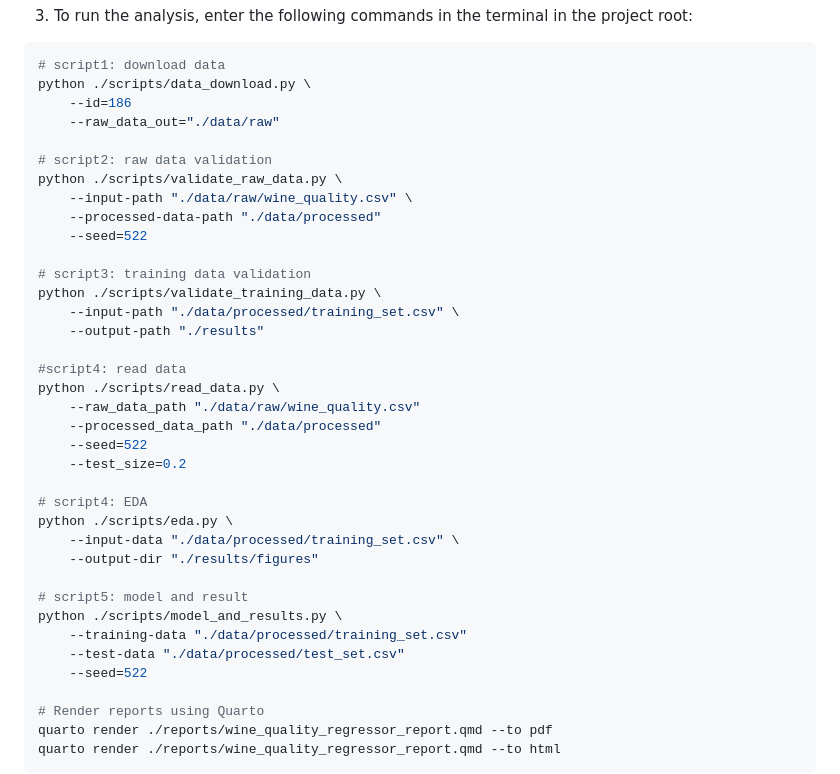
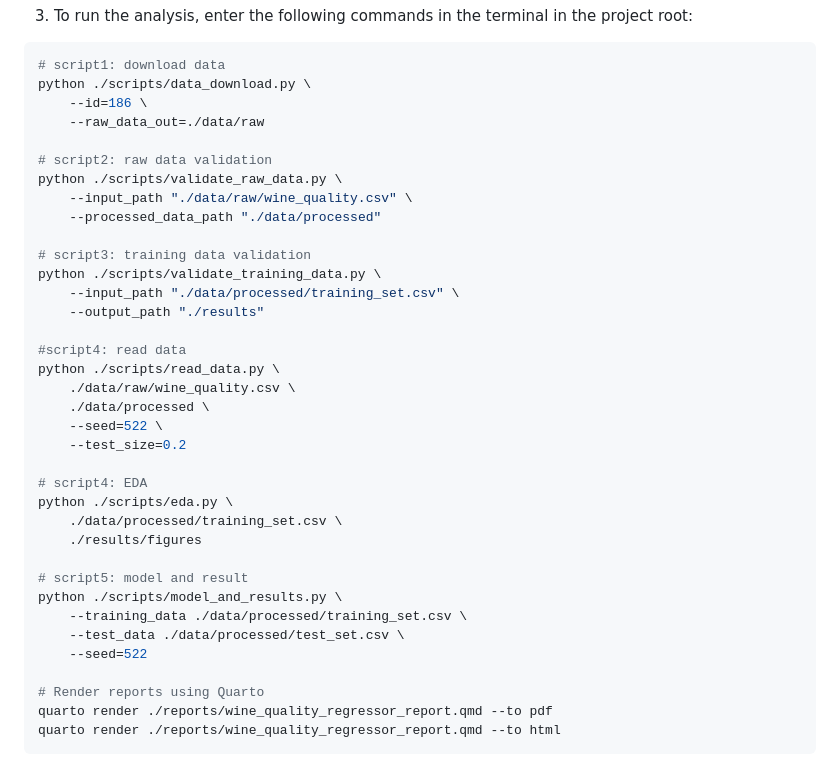
Before and after one commit to UBC-MDS/group-2, a Markdown page: README.md, the part around the change. Drawn GitHub-style.

Commit message:
Fix errors in bash commands to run scripts

````diff
--- a/README.md
+++ b/README.md
@@ -50,36 +50,35 @@ The final report can be found here: *PUT LINK HERE*
 ```bash
 # script1: download data
 python ./scripts/data_download.py \
-    --id=186
-    --raw_data_out="./data/raw"
+    --id=186 \
+    --raw_data_out=./data/raw
 
 # script2: raw data validation
 python ./scripts/validate_raw_data.py \
-    --input-path "./data/raw/wine_quality.csv" \
-    --processed-data-path "./data/processed"
-    --seed=522
+    --input_path "./data/raw/wine_quality.csv" \
+    --processed_data_path "./data/processed"
 
 # script3: training data validation
 python ./scripts/validate_training_data.py \
-    --input-path "./data/processed/training_set.csv" \
-    --output-path "./results"
+    --input_path "./data/processed/training_set.csv" \
+    --output_path "./results"
 
 #script4: read data
 python ./scripts/read_data.py \
-    --raw_data_path "./data/raw/wine_quality.csv"
-    --processed_data_path "./data/processed"
-    --seed=522
+    ./data/raw/wine_quality.csv \
+    ./data/processed \
+    --seed=522 \
     --test_size=0.2
 
 # script4: EDA
 python ./scripts/eda.py \
-    --input-data "./data/processed/training_set.csv" \
-    --output-dir "./results/figures"
+    ./data/processed/training_set.csv \
+    ./results/figures
 
 # script5: model and result
 python ./scripts/model_and_results.py \
-    --training-data "./data/processed/training_set.csv"
-    --test-data "./data/processed/test_set.csv"
+    --training_data ./data/processed/training_set.csv \
+    --test_data ./data/processed/test_set.csv \
     --seed=522
 
 # Render reports using Quarto
````
